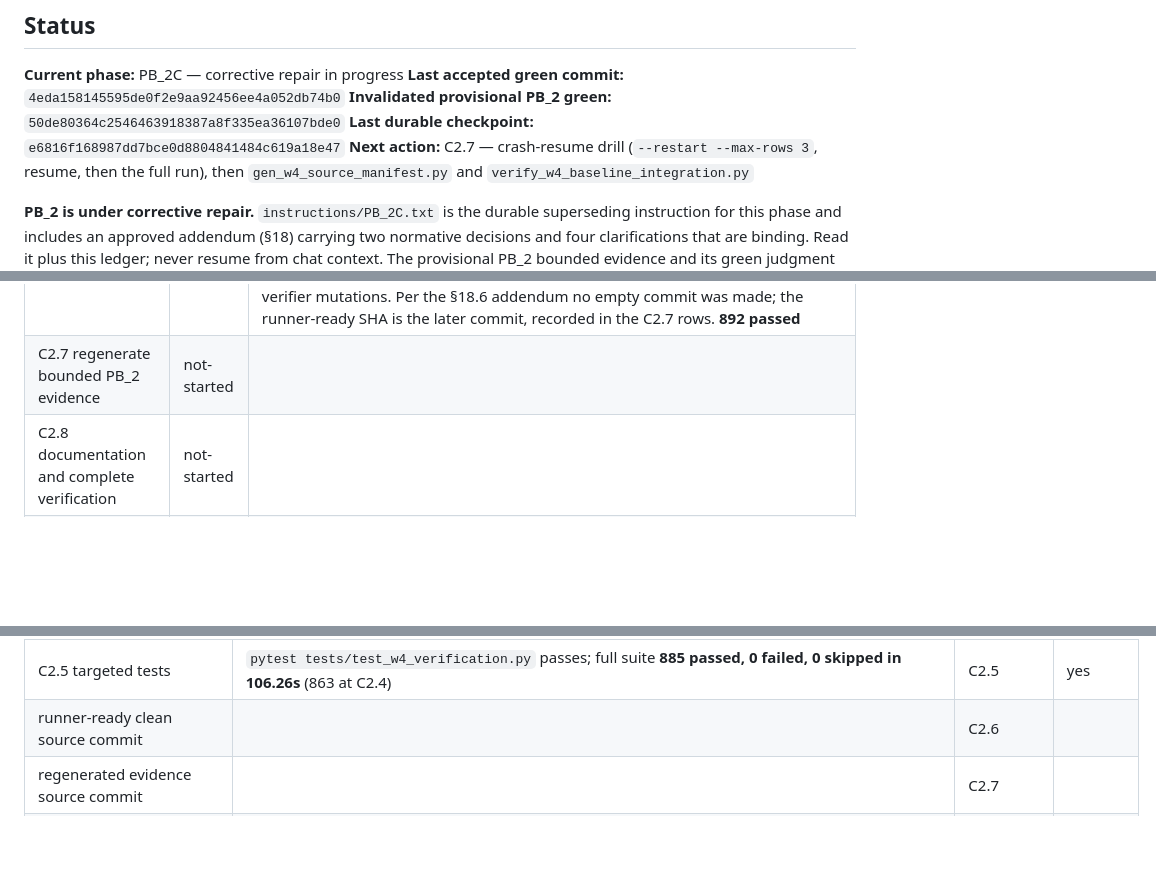
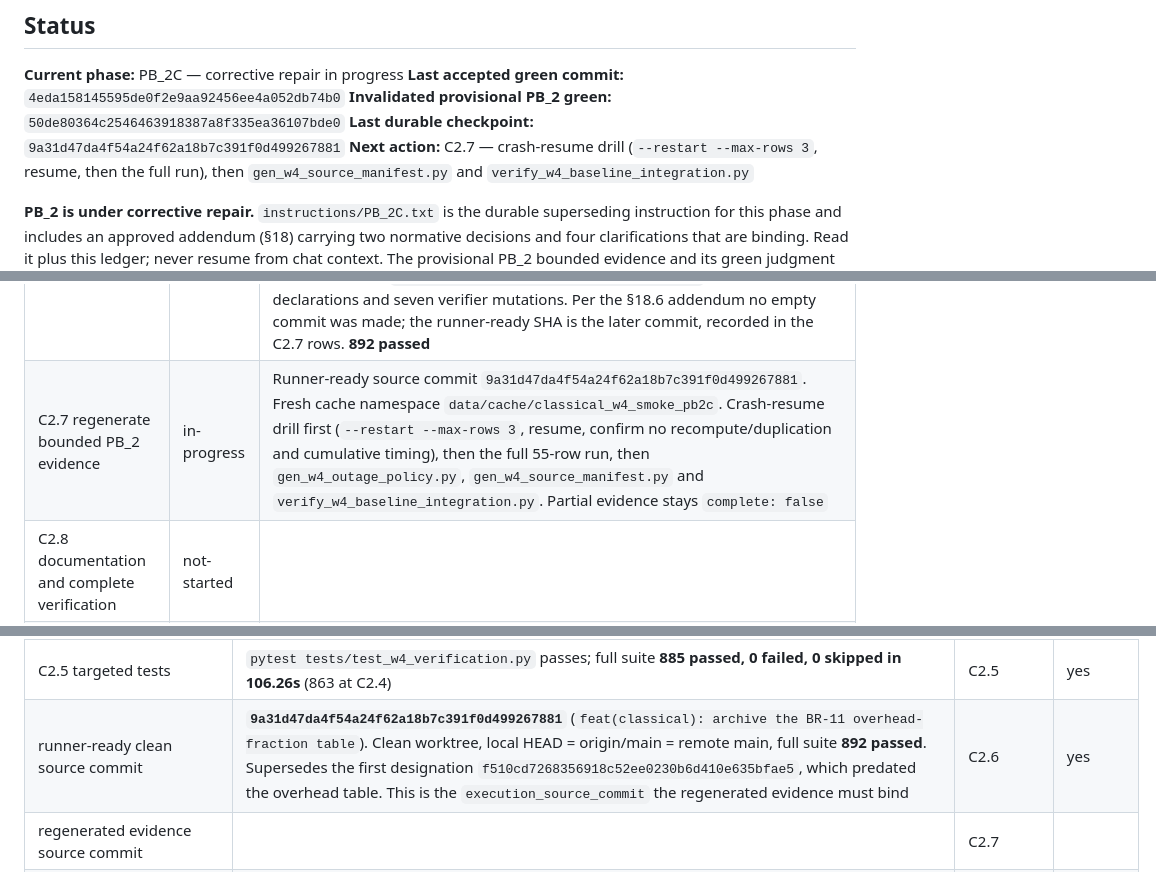
Before and after one commit to nxck2005/capstone, a Markdown page: instructions/RESUME.md, 3 parts joined by grey strips. Drawn GitHub-style; blank space fills up the shorter version.

Commit message:
wip(pb2c): mark corrected bounded execution in progress
Runner-ready source commit 9a31d47da4f54a24f62a18b7c391f0d499267881.

Co-Authored-By: Claude Opus 5 <noreply@anthropic.com>

```diff
--- a/instructions/RESUME.md
+++ b/instructions/RESUME.md
@@ -47,7 +47,7 @@ Then:
 **Current phase:** PB_2C — corrective repair in progress
 **Last accepted green commit:** `4eda158145595de0f2e9aa92456ee4a052db74b0`
 **Invalidated provisional PB_2 green:** `50de80364c2546463918387a8f335ea36107bde0`
-**Last durable checkpoint:** `e6816f168987dd7bce0d8804841484c619a18e47`
+**Last durable checkpoint:** `9a31d47da4f54a24f62a18b7c391f0d499267881`
 **Next action:** C2.7 — crash-resume drill (`--restart --max-rows 3`, resume, then the full run), then `gen_w4_source_manifest.py` and `verify_w4_baseline_integration.py`
 
 **PB_2 is under corrective repair.** `instructions/PB_2C.txt` is the durable superseding instruction
@@ -321,7 +321,7 @@ runner-ready and final green SHAs). Read §18 before C2.1.
 | C2.4 repair JPEG-2000 accounting and runner timing | done | `_PSOT_OFFSET` 4 → 6 with SOT-segment-length, Psot-range and boundary validation; six known-answer parser fixtures; BR-11 columns aggregated over every emitted codestream; the row timer now wraps the whole row path and is stamped last; the summary total is the sum of durable row timings; `assert_j2k_runtime()` runs before `evidence_dir.mkdir`. **863 passed** |
 | C2.5 harden the W4 verifier and mutation coverage | done | Runner finalises `smoke_rows.jsonl` atomically in worklist order and removes the partial; the verifier gained `check_raw_rows`, `check_identities` and `check_byte_accounting`, recomputing `noise_id`, `pair_id`, `analysis_cell_id` and `run_id` per row, the BR-11 means and denominators from the raw codestreams, and the timing/preflight facts. `per_image.csv` is now the independent witness that no raw row was dropped. **All 26 required mutation classes covered; 885 passed** |
 | C2.6 create the clean runner-ready source checkpoint | done | All amendments, spec views, implementation, tests, verifier changes, configs and the execution plan complete and pushed; `git diff --check` and `git status --short` clean. **Two designations:** `f510cd7268356918c52ee0230b6d410e635bfae5` was designated first, then superseded once BR-11's long-outstanding archived overhead table — required by BR-11's verify clause and absent since the requirement was written — was implemented as `results/baseline/w4/overhead_table.json` with its scope declarations and seven verifier mutations. Per the §18.6 addendum no empty commit was made; the runner-ready SHA is the later commit, recorded in the C2.7 rows. **892 passed** |
-| C2.7 regenerate bounded PB_2 evidence | not-started | |
+| C2.7 regenerate bounded PB_2 evidence | in-progress | Runner-ready source commit `9a31d47da4f54a24f62a18b7c391f0d499267881`. Fresh cache namespace `data/cache/classical_w4_smoke_pb2c`. Crash-resume drill first (`--restart --max-rows 3`, resume, confirm no recompute/duplication and cumulative timing), then the full 55-row run, then `gen_w4_outage_policy.py`, `gen_w4_source_manifest.py` and `verify_w4_baseline_integration.py`. Partial evidence stays `complete: false` |
 | C2.8 documentation and complete verification | not-started | |
 | C2.9 final corrective green handoff | not-started | |
 
@@ -392,7 +392,7 @@ Append-only. A superseded observation is *marked* superseded, never deleted.
 | C2.5 mutation classes | **All 26 required classes fail for their own property.** (1) reused hash 18 dB/−8 dB · (2)-(5) wrong resolved SNR/ratio/modulation/rate · (6) missing run-config artifact · (7) file-hash drift · (8) hash not reproducing · (9) null noise identity on an infeasible row · (10) pair ID from null noise · (11) transmitted actual ≠ scheduled · (12) infeasible row claiming consumption · (13) incorrect `Psot` offset · (14) parser accepting a wrong known-answer boundary · (15) decode-failure aggregate with null header bytes · (16) with null payload bytes · (17) wrong aggregation denominator · (18) filler folded into payload · (19) wall clock excluding scoring · (20) resumed rows omitted from the total · (21) artifact directory created before a failed preflight · (22) wrong actual OpenJPEG version · (23) partial rows relabelled complete · (24) deleted or duplicated final raw row · (25) stale source manifest · (26) stale pre-amendment config/evidence identity. Plus: run_id not recomputing, analysis_cell_id not recomputing, per-image row not carrying the schedule, rows out of worklist order, a raw row naming an unarchived hash, bytes reported without a codestream, a negative row timing, and missing preflight-ordering metadata | C2.5 | yes |
 | C2.5 gap found and closed | `_rewrite_raw` initially made a **deleted** raw row self-consistent, because the row count and worklist digest are recomputed from what remains. Closed by requiring `per_image.csv` and `smoke_rows.jsonl` to describe the same `(run_id, stable_sample_id)` set — an independent witness rather than a circular one | C2.5 | yes |
 | C2.5 targeted tests | `pytest tests/test_w4_verification.py` passes; full suite **885 passed, 0 failed, 0 skipped in 106.26s** (863 at C2.4) | C2.5 | yes |
-| runner-ready clean source commit | | C2.6 | |
+| runner-ready clean source commit | **`9a31d47da4f54a24f62a18b7c391f0d499267881`** (`feat(classical): archive the BR-11 overhead-fraction table`). Clean worktree, local HEAD = origin/main = remote main, full suite **892 passed**. Supersedes the first designation `f510cd7268356918c52ee0230b6d410e635bfae5`, which predated the overhead table. This is the `execution_source_commit` the regenerated evidence must bind | C2.6 | yes |
 | regenerated evidence source commit | | C2.7 | |
 | regenerated evidence hashes | | C2.7 | |
 | regenerated bounded results | | C2.7 | |
```
